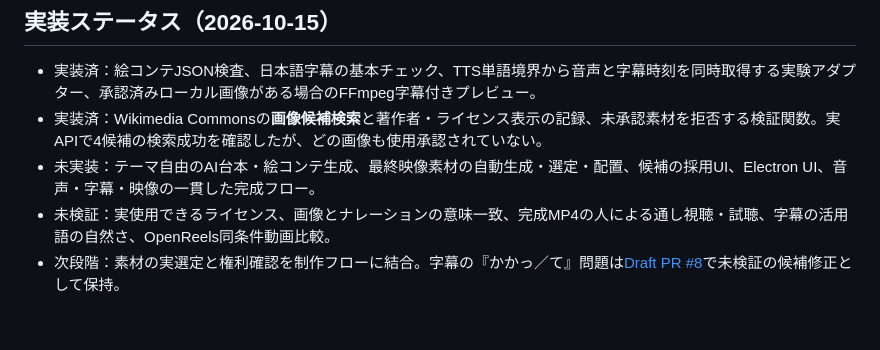
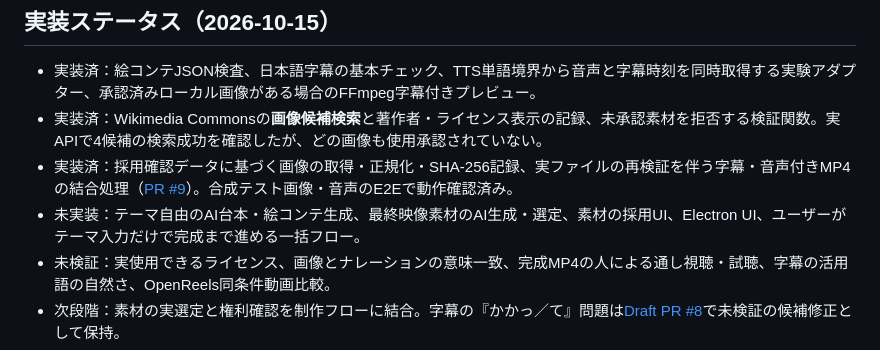
Before and after one commit to EliteMay/shorts-research-lab, a Markdown page: studio/REQUIREMENTS.md, the part around the change. Drawn GitHub-style; blank space fills up the shorter version.

Commit message:
docs: update reviewed-media video pipeline verified scope

```diff
--- a/studio/REQUIREMENTS.md
+++ b/studio/REQUIREMENTS.md
@@ -29,7 +29,8 @@
 ## 実装ステータス（2026-10-15）
 - 実装済：絵コンテJSON検査、日本語字幕の基本チェック、TTS単語境界から音声と字幕時刻を同時取得する実験アダプター、承認済みローカル画像がある場合のFFmpeg字幕付きプレビュー。
 - 実装済：Wikimedia Commonsの**画像候補検索**と著作者・ライセンス表示の記録、未承認素材を拒否する検証関数。実APIで4候補の検索成功を確認したが、どの画像も使用承認されていない。
-- 未実装：テーマ自由のAI台本・絵コンテ生成、最終映像素材の自動生成・選定・配置、候補の採用UI、Electron UI、音声・字幕・映像の一貫した完成フロー。
+- 実装済：採用確認データに基づく画像の取得・正規化・SHA-256記録、実ファイルの再検証を伴う字幕・音声付きMP4の結合処理（[PR #9](https://github.com/EliteMay/shorts-research-lab/pull/9)）。合成テスト画像・音声のE2Eで動作確認済み。
+- 未実装：テーマ自由のAI台本・絵コンテ生成、最終映像素材のAI生成・選定、素材の採用UI、Electron UI、ユーザーがテーマ入力だけで完成まで進める一括フロー。
 - 未検証：実使用できるライセンス、画像とナレーションの意味一致、完成MP4の人による通し視聴・試聴、字幕の活用語の自然さ、OpenReels同条件動画比較。
 - 次段階：素材の実選定と権利確認を制作フローに結合。字幕の『かかっ／て』問題は[Draft PR #8](https://github.com/EliteMay/shorts-research-lab/pull/8)で未検証の候補修正として保持。
 - 品質基準：**GitHub CI成功やMP4出力だけでは完成とはしない**。
```
